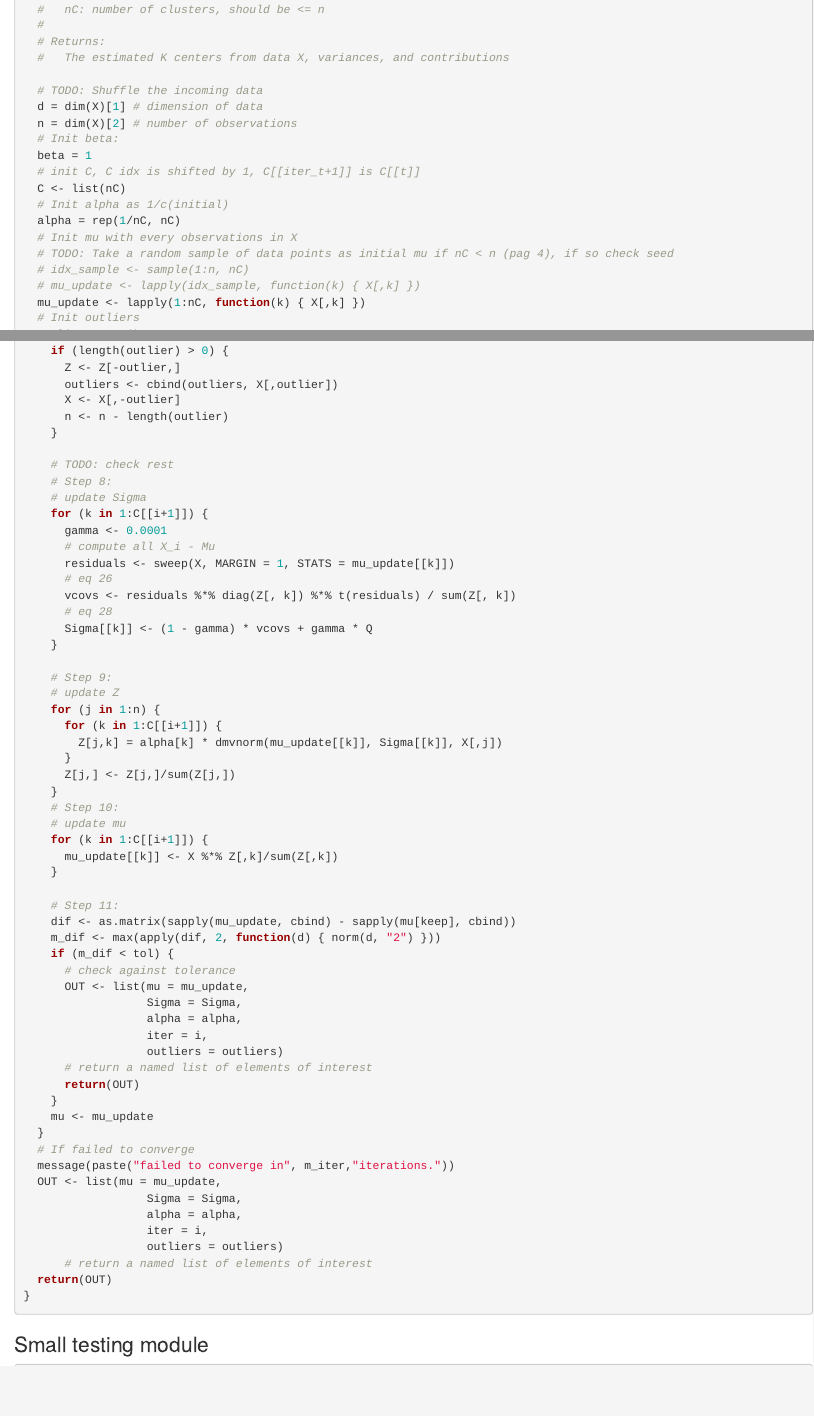
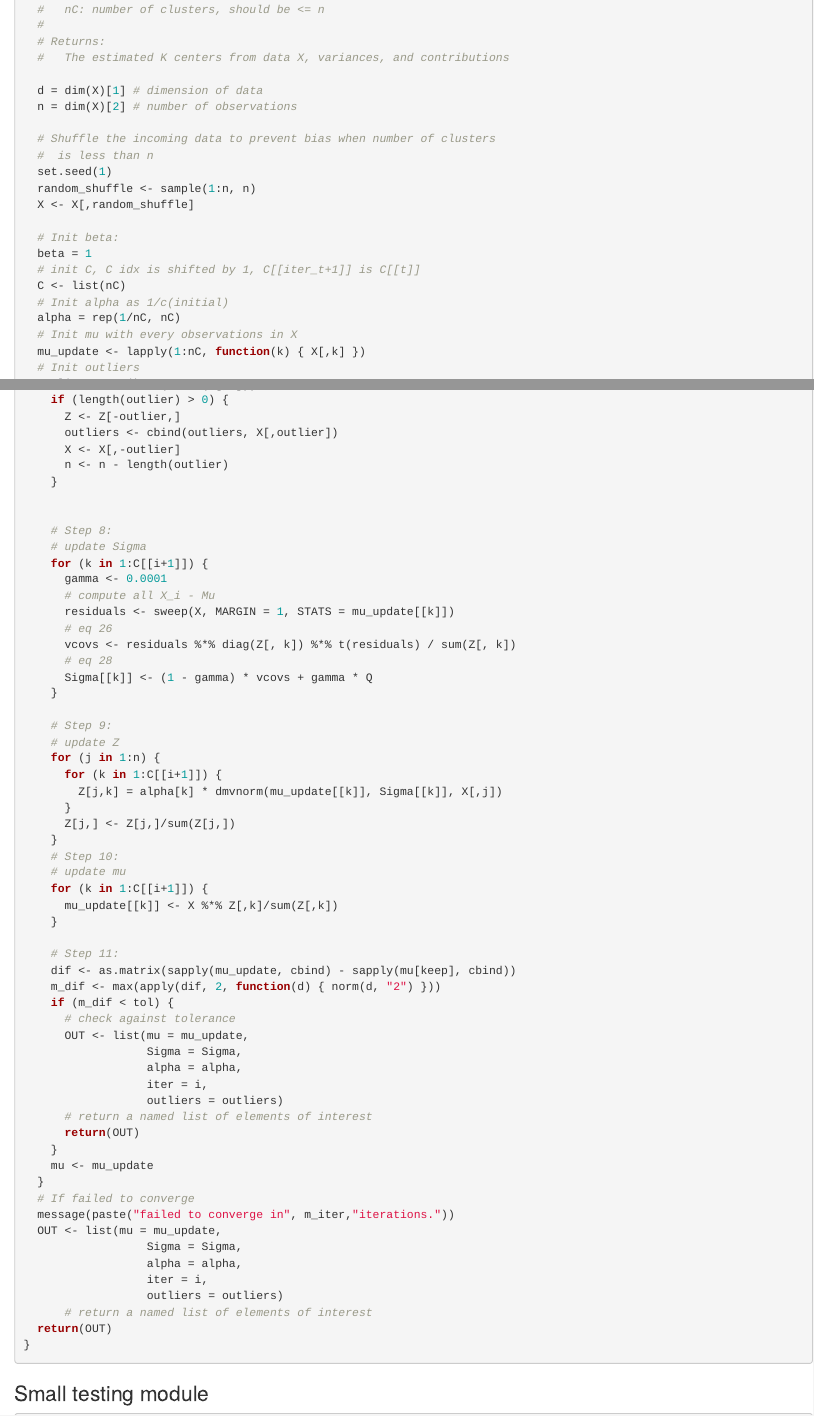
Before and after one commit to Juan-Jose-Toro/em-robust-algorithm-implementation, an R Markdown document (em_general.Rmd): the page in a window 1100 px wide, from 620 px down, and a second part further down, joined at a grey line. Rendered offline with R 4.5, knitr and Pandoc, with nearby package versions; some code elsewhere in the file could not run offline.

Commit message:
Added randomization of data points of X, cleaned some prints

```diff
--- a/em_general.Rmd
+++ b/em_general.Rmd
@@ -40,9 +40,15 @@ EM_Robust <- function(X, nC, tol = 1e-10, m_iter=1e4) {
   # Returns:
   #   The estimated K centers from data X, variances, and contributions
 
-  # TODO: Shuffle the incoming data
   d = dim(X)[1] # dimension of data
   n = dim(X)[2] # number of observations
+
+  # Shuffle the incoming data to prevent bias when number of clusters
+  #  is less than n
+  set.seed(1)
+  random_shuffle <- sample(1:n, n)
+  X <- X[,random_shuffle]
+
   # Init beta:
   beta = 1
   # init C, C idx is shifted by 1, C[[iter_t+1]] is C[[t]]
@@ -50,9 +56,6 @@ EM_Robust <- function(X, nC, tol = 1e-10, m_iter=1e4) {
   # Init alpha as 1/c(initial)
   alpha = rep(1/nC, nC)
   # Init mu with every observations in X
-  # TODO: Take a random sample of data points as initial mu if nC < n (pag 4), if so check seed
-  # idx_sample <- sample(1:n, nC)
-  # mu_update <- lapply(idx_sample, function(k) { X[,k] })
   mu_update <- lapply(1:nC, function(k) { X[,k] })
   # Init outliers
   outliers <- c()
@@ -164,7 +167,7 @@ EM_Robust <- function(X, nC, tol = 1e-10, m_iter=1e4) {
       n <- n - length(outlier)
     }
 
-    # TODO: check rest
+
     # Step 8:
     # update Sigma
     for (k in 1:C[[i+1]]) {
```
Also changed, not shown: em_general.Rmd (10 more changed lines).
